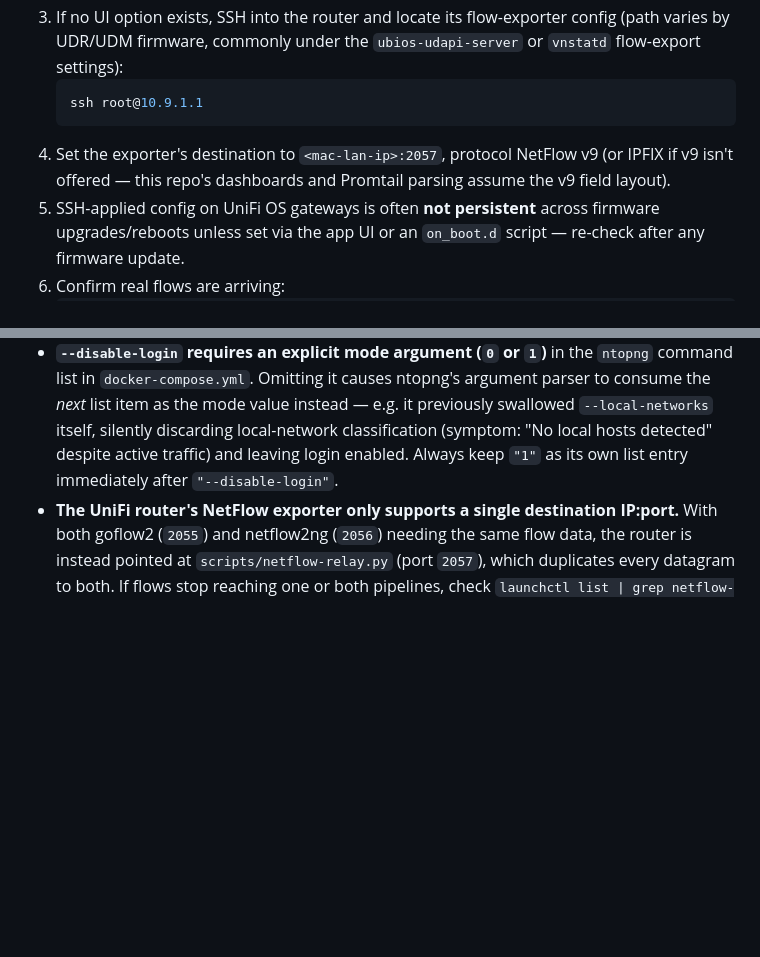
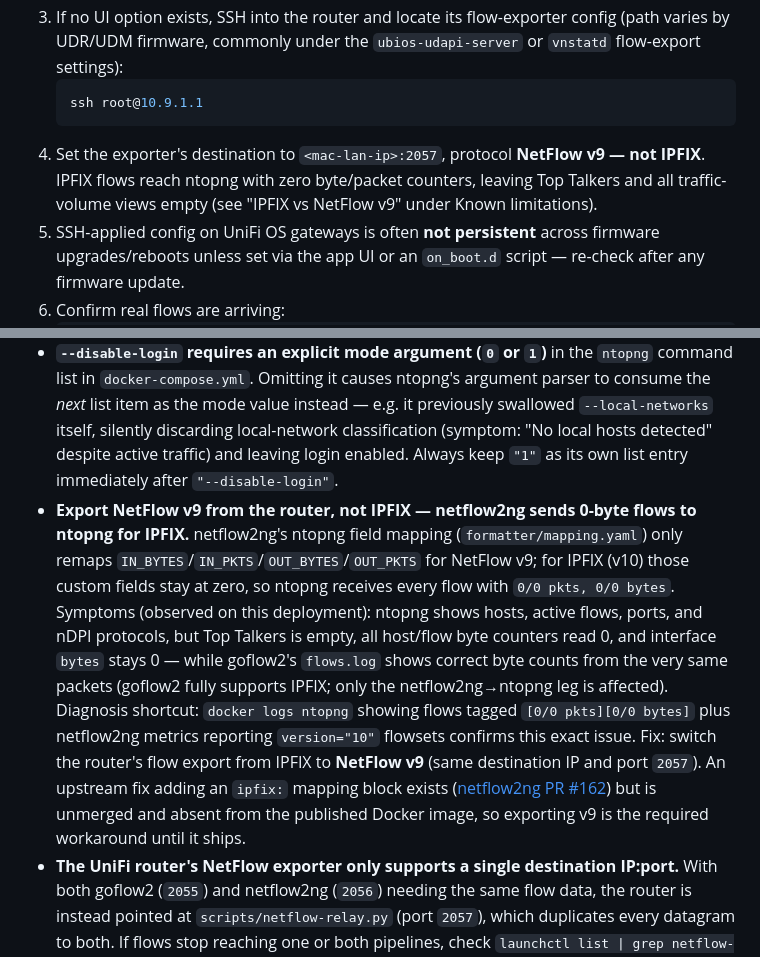
Before and after one commit to fabiano-mira/docker-monitoring, a Markdown page: README.md, 2 parts joined by grey strips. Rendered like a GitHub page; blank space fills up the shorter version.

Commit message:
Document IPFIX zero-bytes limitation; require NetFlow v9 export
Diagnosed on this deployment: the router was exporting IPFIX (v10), and
while goflow2 decoded byte counters correctly, every flow netflow2ng
handed ntopng carried 0 bytes/0 packets - leaving Top Talkers and all
traffic-volume views empty despite hosts/flows/ports appearing.

Root cause: netflow2ng's formatter/mapping.yaml only remaps
IN/OUT_BYTES and IN/OUT_PKTS for NetFlow v9; for IPFIX the custom
fields stay zero. Upstream fix (synfinatic/netflow2ng PR #162) is
unmerged and not in the published Docker image.

Adds a Known limitations entry with symptoms, the docker-logs/metrics
diagnosis shortcut, and the required workaround (export NetFlow v9,
same destination), and hardens the router-setup step that previously
said "or IPFIX if v9 isn't offered".

Co-Authored-By: Warp <agent@warp.dev>

````diff
--- a/README.md
+++ b/README.md
@@ -129,7 +129,7 @@ Point the router's NetFlow/IPFIX exporter at this Mac's **current LAN IP** on **
    ```zsh
    ssh root@10.9.1.1
    ```
-4. Set the exporter's destination to `<mac-lan-ip>:2057`, protocol NetFlow v9 (or IPFIX if v9 isn't offered — this repo's dashboards and Promtail parsing assume the v9 field layout).
+4. Set the exporter's destination to `<mac-lan-ip>:2057`, protocol **NetFlow v9 — not IPFIX**. IPFIX flows reach ntopng with zero byte/packet counters, leaving Top Talkers and all traffic-volume views empty (see "IPFIX vs NetFlow v9" under Known limitations).
 5. SSH-applied config on UniFi OS gateways is often **not persistent** across firmware upgrades/reboots unless set via the app UI or an `on_boot.d` script — re-check after any firmware update.
 6. Confirm real flows are arriving:
    ```zsh
@@ -281,6 +281,7 @@ git add -A && git commit -m "describe the change"
 - **ntopng's `--local-networks` only affects host classification** (local vs. remote), not which flows are received. If the router isn't exporting NetFlow for a given VLAN/subnet to netflow2ng's port, adding that subnet to `--local-networks` won't make its traffic appear.
 - **ntopng preferences (Timeseries driver, local networks changes made via UI, etc.) live in `redis-ntopng`**, not in a file under this repo, so they are not version-controlled and won't survive `docker volume rm` on `redis-ntopng`'s data unless re-applied manually.
 - **`--disable-login` requires an explicit mode argument (`0` or `1`)** in the `ntopng` command list in `docker-compose.yml`. Omitting it causes ntopng's argument parser to consume the *next* list item as the mode value instead — e.g. it previously swallowed `--local-networks` itself, silently discarding local-network classification (symptom: "No local hosts detected" despite active traffic) and leaving login enabled. Always keep `"1"` as its own list entry immediately after `"--disable-login"`.
+- **Export NetFlow v9 from the router, not IPFIX — netflow2ng sends 0-byte flows to ntopng for IPFIX.** netflow2ng's ntopng field mapping (`formatter/mapping.yaml`) only remaps `IN_BYTES`/`IN_PKTS`/`OUT_BYTES`/`OUT_PKTS` for NetFlow v9; for IPFIX (v10) those custom fields stay at zero, so ntopng receives every flow with `0/0 pkts, 0/0 bytes`. Symptoms (observed on this deployment): ntopng shows hosts, active flows, ports, and nDPI protocols, but Top Talkers is empty, all host/flow byte counters read 0, and interface `bytes` stays 0 — while goflow2's `flows.log` shows correct byte counts from the very same packets (goflow2 fully supports IPFIX; only the netflow2ng→ntopng leg is affected). Diagnosis shortcut: `docker logs ntopng` showing flows tagged `[0/0 pkts][0/0 bytes]` plus netflow2ng metrics reporting `version="10"` flowsets confirms this exact issue. Fix: switch the router's flow export from IPFIX to **NetFlow v9** (same destination IP and port `2057`). An upstream fix adding an `ipfix:` mapping block exists ([netflow2ng PR #162](https://github.com/synfinatic/netflow2ng/pull/162)) but is unmerged and absent from the published Docker image, so exporting v9 is the required workaround until it ships.
 - **The UniFi router's NetFlow exporter only supports a single destination IP:port.** With both goflow2 (`2055`) and netflow2ng (`2056`) needing the same flow data, the router is instead pointed at `scripts/netflow-relay.py` (port `2057`), which duplicates every datagram to both. If flows stop reaching one or both pipelines, check `launchctl list | grep netflow-relay` and the logs in `~/Library/Logs/netflow-relay/`.
 - **The ntopng InfluxDB datasource uses InfluxQL (v1.x), not Flux** — unlike the main `InfluxDB-NetFlow` datasource. Dashboard panel queries use the classic `{"query": "SELECT ...", "rawQuery": true}` target format, not Flux syntax.
 - **ntopng does not appear to write per-host InfluxDB timeseries** (e.g. `host:traffic`) even with `hosts_ts_creation=light` enabled — only interface-level aggregates (`iface:*`, `asn:*`, `country:*`) are written. Possibly a Community Edition restriction; unconfirmed. Use the Infinity-backed "ntopng - Live Hosts (Names)" dashboard for per-host visibility instead.
````
